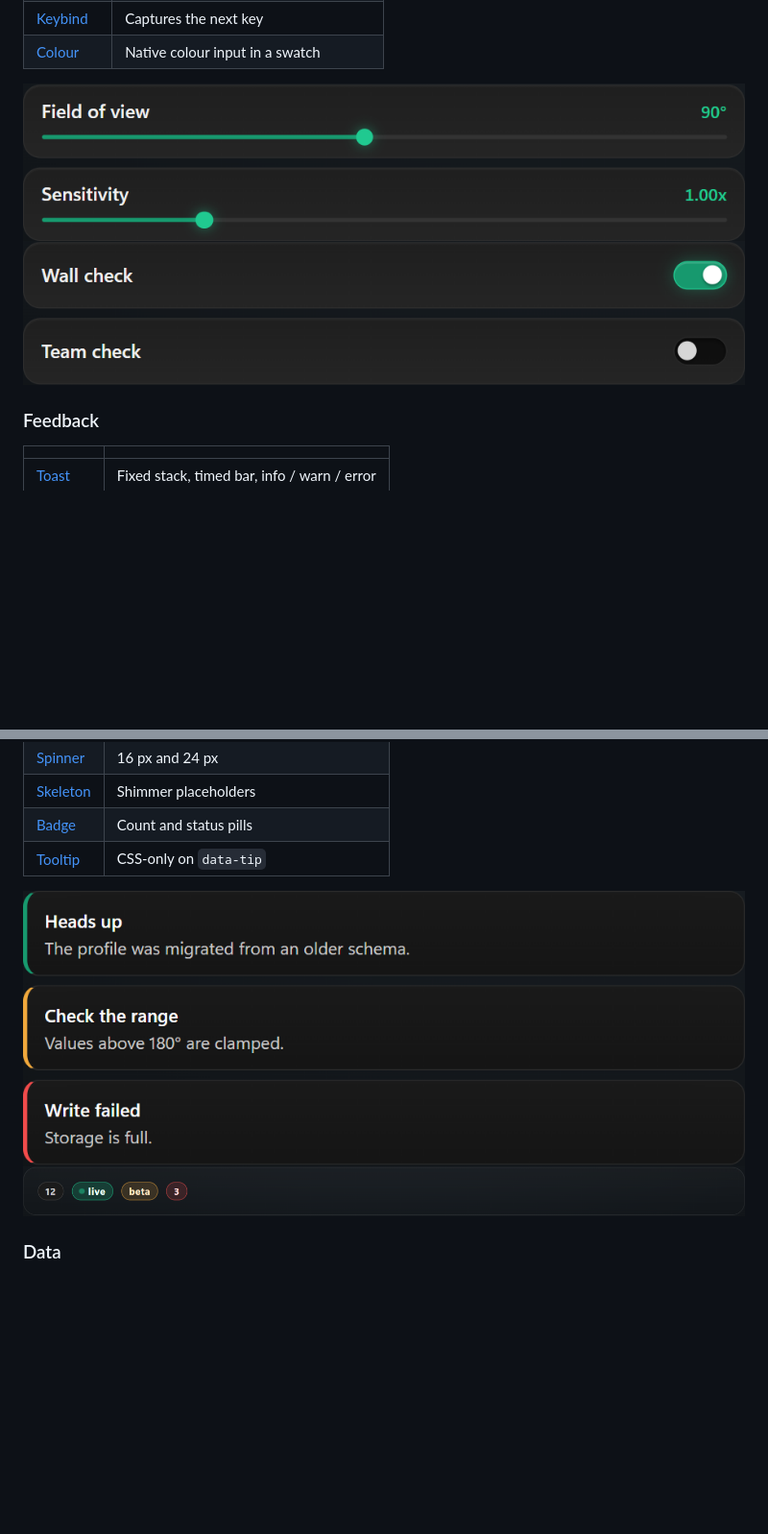
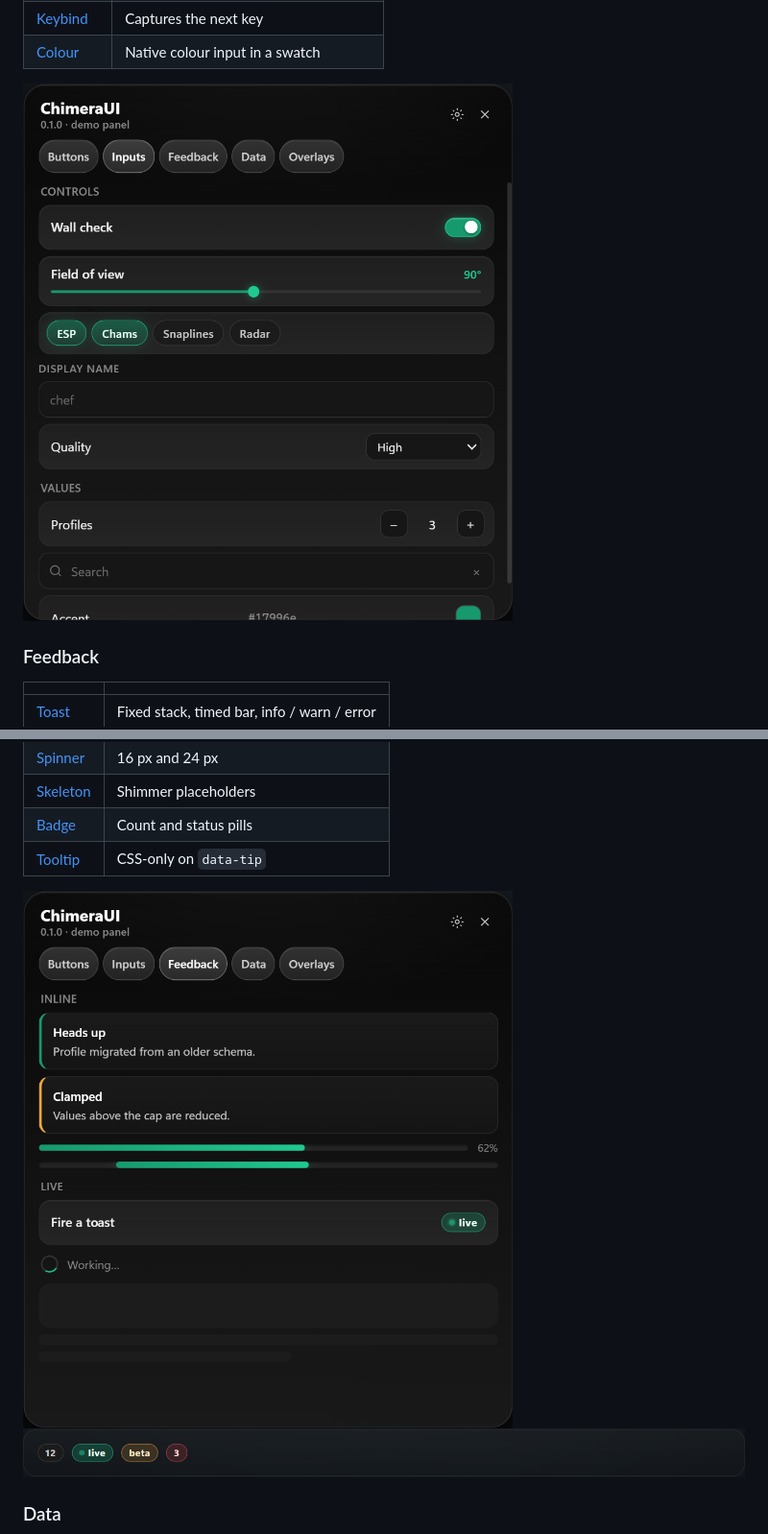
Before and after one commit to lolcaken/chimeran-ui, a Markdown page: README.md, 2 parts joined by grey strips. Shown at 96% size. Rendered like a GitHub page; pictures changed too: docs/img/panel-feedback.png (added), docs/img/panel-inputs.png (added); blank space fills up the shorter version.

Commit message:
docs: refresh panel screenshots, show inputs and feedback in situ

```diff
--- a/README.md
+++ b/README.md
@@ -133,8 +133,7 @@ Every element has a standalone page with states, markup, and a live demo.
 | [Keybind](elements/keybind.html) | Captures the next key |
 | [Colour](elements/color.html) | Native colour input in a swatch |
 
-![Slider](docs/img/slider.png)
-![Toggle](docs/img/toggle.png)
+![Inputs](docs/img/panel-inputs.png)
 
 ### Feedback
 
@@ -148,7 +147,7 @@ Every element has a standalone page with states, markup, and a live demo.
 | [Badge](elements/badge.html) | Count and status pills |
 | [Tooltip](elements/tooltip.html) | CSS-only on `data-tip` |
 
-![Alert](docs/img/alert.png)
+![Feedback](docs/img/panel-feedback.png)
 ![Badge](docs/img/badge.png)
 
 ### Data
```
Also changed, not shown: docs/img/panel.png.
